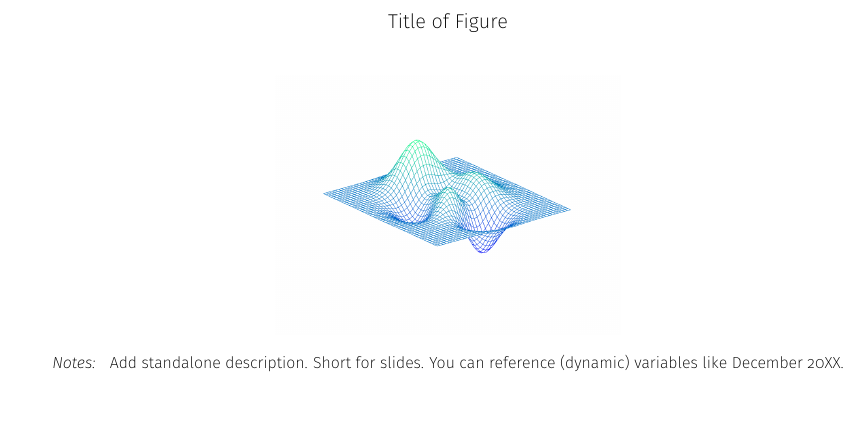
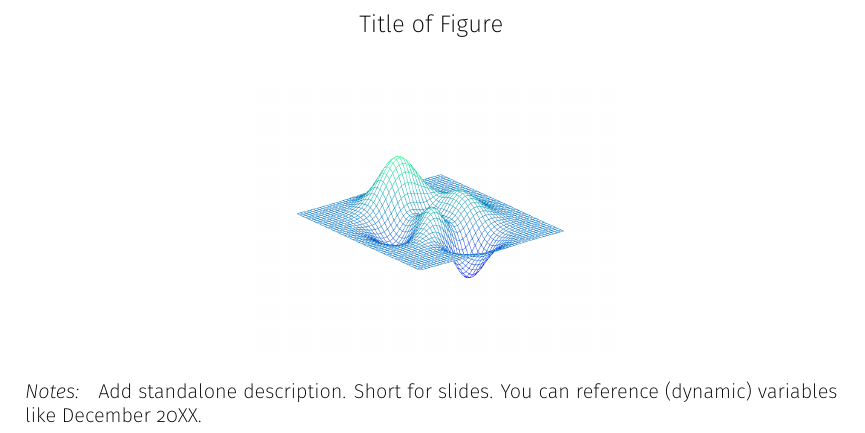
Before and after one commit to pavelsolis/Replication-Folder, a LaTeX document (Docs/Figures/exfig.tex): part of the page, cut so that both start at the same text, the shorter picture padded with empty space. Compiled offline with pdfLaTeX.

Commit message:
Add type of paper and font size in first line

```diff
--- a/Docs/Figures/exfig.tex
+++ b/Docs/Figures/exfig.tex
@@ -1,4 +1,4 @@
-\documentclass{article}
+\documentclass[a4paper,12pt]{article}
 \usepackage[labelsep=period,labelfont=bf]{caption}
 \usepackage[margin=1in]{geometry}
 \usepackage[outdir=./]{epstopdf}
```
Also changed, not shown: Docs/Figures/exsubfig.tex (+1 -1 lines), Docs/Figures/exfig.pdf.
